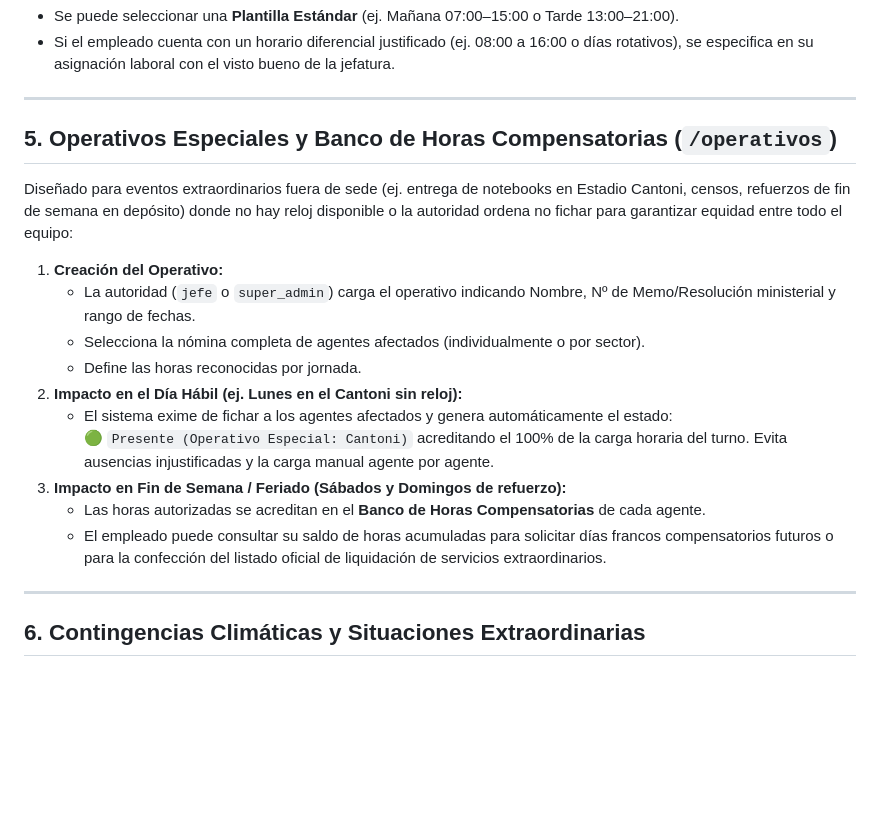
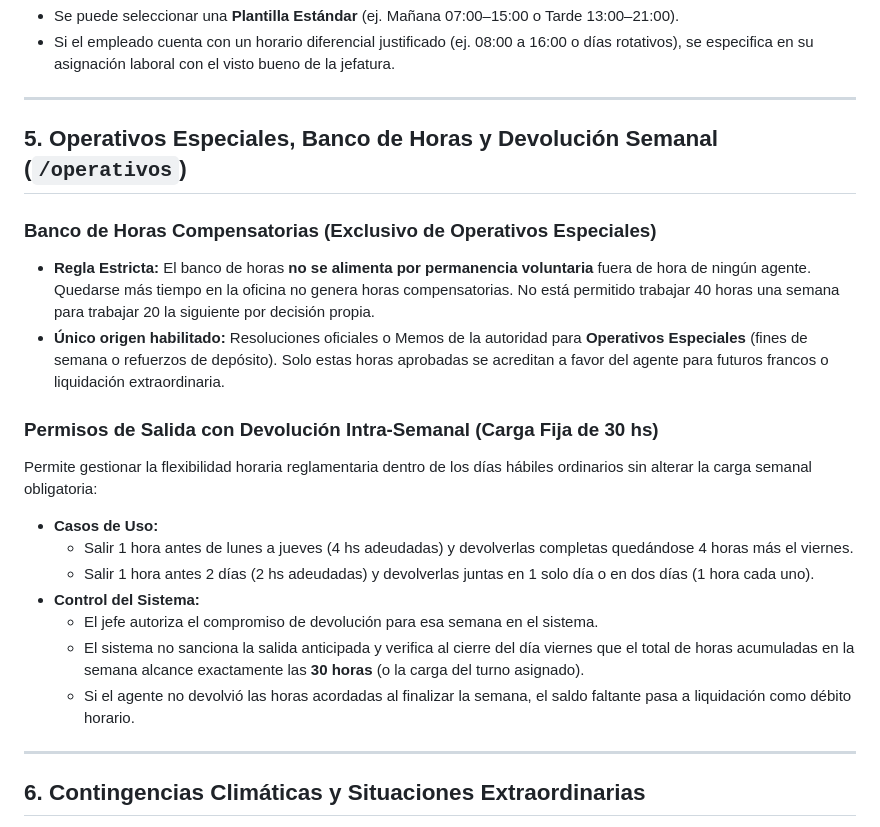
Before and after one commit to mineduc-sj-sistemas/reloj, a Markdown page: doc/manual_de_usuario.md, the part around the change. Rendered like a GitHub page; blank space fills up the shorter version.

```diff
--- a/doc/manual_de_usuario.md
+++ b/doc/manual_de_usuario.md
@@ -59,20 +59,21 @@ Permite a los encargados de área o personal administrativo visualizar exclusiva
 
 ---
 
-## 5. Operativos Especiales y Banco de Horas Compensatorias (`/operativos`)
+## 5. Operativos Especiales, Banco de Horas y Devolución Semanal (`/operativos`)
 
-Diseñado para eventos extraordinarios fuera de sede (ej. entrega de notebooks en Estadio Cantoni, censos, refuerzos de fin de semana en depósito) donde no hay reloj disponible o la autoridad ordena no fichar para garantizar equidad entre todo el equipo:
+### Banco de Horas Compensatorias (Exclusivo de Operativos Especiales)
+- **Regla Estricta:** El banco de horas **no se alimenta por permanencia voluntaria** fuera de hora de ningún agente. Quedarse más tiempo en la oficina no genera horas compensatorias. No está permitido trabajar 40 horas una semana para trabajar 20 la siguiente por decisión propia.
+- **Único origen habilitado:** Resoluciones oficiales o Memos de la autoridad para **Operativos Especiales** (fines de semana o refuerzos de depósito). Solo estas horas aprobadas se acreditan a favor del agente para futuros francos o liquidación extraordinaria.
 
-1. **Creación del Operativo:**
-   - La autoridad (`jefe` o `super_admin`) carga el operativo indicando Nombre, Nº de Memo/Resolución ministerial y rango de fechas.
-   - Selecciona la nómina completa de agentes afectados (individualmente o por sector).
-   - Define las horas reconocidas por jornada.
-2. **Impacto en el Día Hábil (ej. Lunes en el Cantoni sin reloj):**
-   - El sistema exime de fichar a los agentes afectados y genera automáticamente el estado:
-     🟢 `Presente (Operativo Especial: Cantoni)` acreditando el 100% de la carga horaria del turno. Evita ausencias injustificadas y la carga manual agente por agente.
-3. **Impacto en Fin de Semana / Feriado (Sábados y Domingos de refuerzo):**
-   - Las horas autorizadas se acreditan en el **Banco de Horas Compensatorias** de cada agente.
-   - El empleado puede consultar su saldo de horas acumuladas para solicitar días francos compensatorios futuros o para la confección del listado oficial de liquidación de servicios extraordinarios.
+### Permisos de Salida con Devolución Intra-Semanal (Carga Fija de 30 hs)
+Permite gestionar la flexibilidad horaria reglamentaria dentro de los días hábiles ordinarios sin alterar la carga semanal obligatoria:
+- **Casos de Uso:**
+  - Salir 1 hora antes de lunes a jueves (4 hs adeudadas) y devolverlas completas quedándose 4 horas más el viernes.
+  - Salir 1 hora antes 2 días (2 hs adeudadas) y devolverlas juntas en 1 solo día o en dos días (1 hora cada uno).
+- **Control del Sistema:**
+  - El jefe autoriza el compromiso de devolución para esa semana en el sistema.
+  - El sistema no sanciona la salida anticipada y verifica al cierre del día viernes que el total de horas acumuladas en la semana alcance exactamente las **30 horas** (o la carga del turno asignado).
+  - Si el agente no devolvió las horas acordadas al finalizar la semana, el saldo faltante pasa a liquidación como débito horario.
 
 ---
 
```
Also changed, not shown: .agents/workflows/plan_maestro.md (+12 -7 lines).
